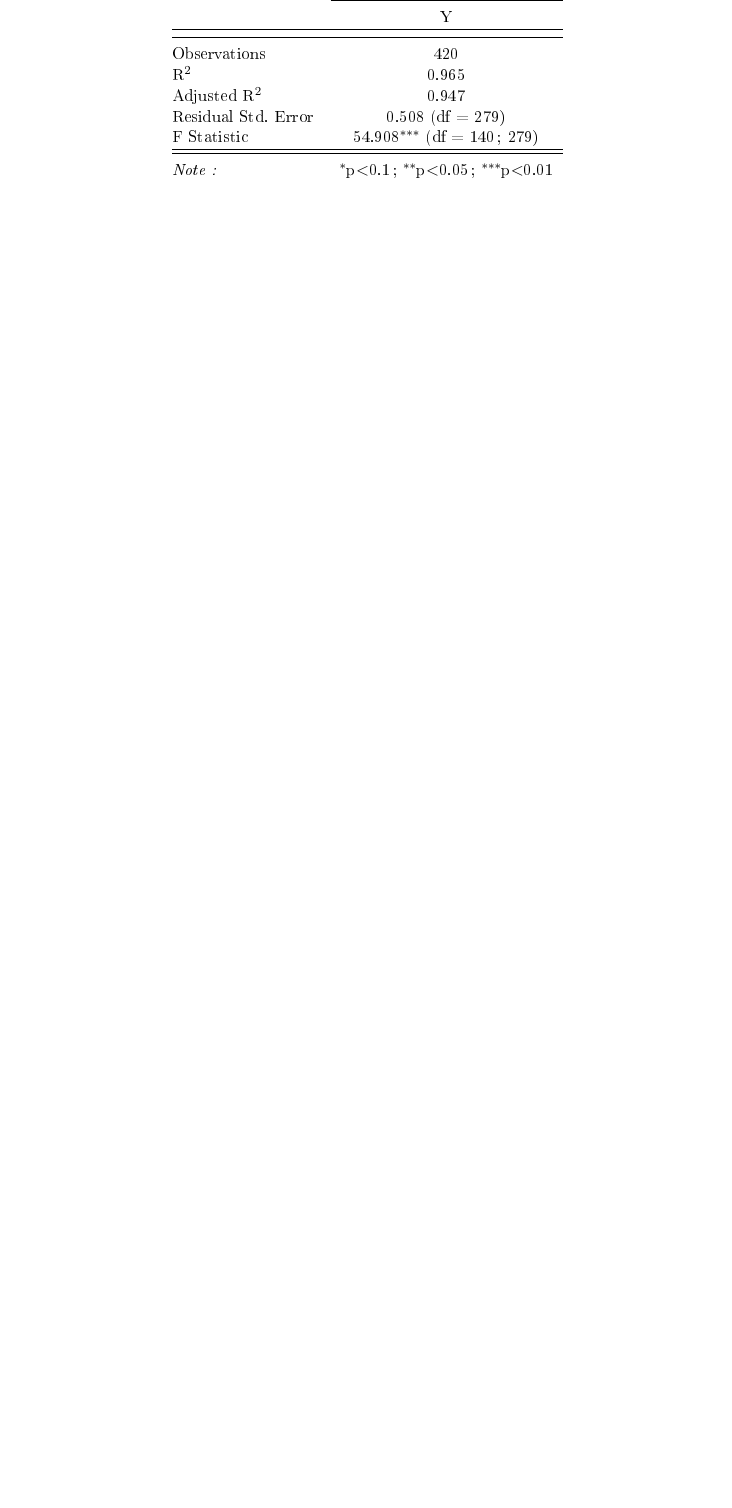
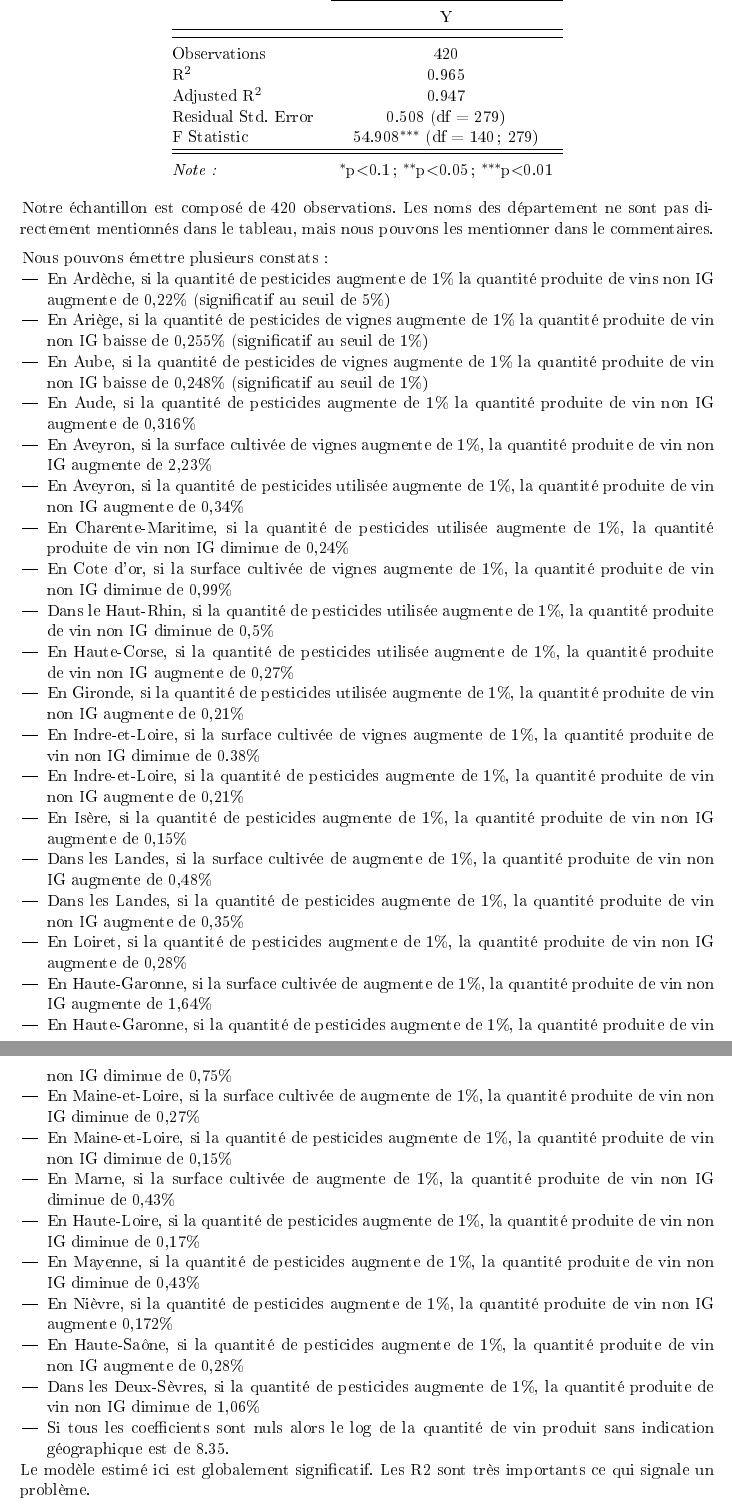
Before and after one commit to nikitagusarov/projet-aem, a LaTeX document (PremierRes/resultats.tex): part of page 9 of 9 before the commit and two parts of pages 9 and 10 of 10 after it, the two joined at a grey line, cut so that both start at the same text, the shorter picture padded with empty space. The pictures show the PDF file PremierRes/resultats.pdf that the author committed with the source.

Commit message:
Resultats

```diff
--- a/PremierRes/resultats.tex
+++ b/PremierRes/resultats.tex
@@ -651,5 +654,41 @@ F Statistic & 54.908$^{***}$ (df = 140; 279) \\
 \end{tabular}
 \end{center}
 \FloatBarrier
+Notre échantillon est composé de 420 observations.
+Les noms des département ne sont pas directement mentionnés dans le tableau, mais nous pouvons les mentionner dans le commentaires.
+\par
+Nous pouvons émettre plusieurs constats :
+\begin{itemize}
+    \item En Ardèche, si la quantité de pesticides  augmente de 1\% la quantité produite de vins non IG augmente de 0,22\% (significatif au seuil de 5\%)
+    \item En Ariège, si la quantité de pesticides de vignes augmente de 1\% la quantité produite de vin non IG baisse de 0,255\% (significatif au seuil de 1\%)
+    \item En Aube, si la quantité de pesticides de vignes augmente de 1\% la quantité produite de vin non IG baisse de 0,248\% (significatif au seuil de 1\%)
+    \item En Aude, si la quantité de pesticides augmente de 1\% la quantité produite de vin non IG augmente de 0,316\%
+    \item En Aveyron, si la surface cultivée de vignes augmente de 1\%, la quantité produite de vin non IG augmente de 2,23\%
+    \item En Aveyron, si la quantité de pesticides utilisée augmente de 1\%, la quantité produite de vin non IG augmente de 0,34\%
+    \item En Charente-Maritime, si la quantité de pesticides utilisée augmente de 1\%, la quantité produite de vin non IG diminue de 0,24\%
+    \item En Cote d’or, si la surface cultivée de vignes augmente de 1\%, la quantité produite de vin non IG diminue de 0,99\%
+    \item Dans le Haut-Rhin, si la quantité de pesticides utilisée augmente de 1\%, la quantité produite de vin non IG diminue de 0,5\%
+    \item En Haute-Corse, si la quantité de pesticides utilisée augmente de 1\%, la quantité produite de vin non IG augmente de 0,27\%
+    \item En Gironde, si la quantité de pesticides utilisée augmente de 1\%, la quantité produite de vin non IG augmente de 0,21\%
+    \item En Indre-et-Loire, si la surface cultivée de vignes augmente de 1\%, la quantité produite de vin non IG diminue de 0.38\%
+    \item En Indre-et-Loire, si la quantité de pesticides augmente de 1\%, la quantité produite de vin non IG augmente de 0,21\%
+    \item En Isère, si la quantité de pesticides augmente de 1\%, la quantité produite de vin non IG augmente de 0,15\%
+    \item Dans les Landes, si la surface cultivée de augmente de 1\%, la quantité produite de vin non IG augmente de 0,48\%
+    \item Dans les Landes, si la quantité de pesticides augmente de 1\%, la quantité produite de vin non IG augmente de 0,35\%
+    \item En Loiret, si la quantité de pesticides augmente de 1\%, la quantité produite de vin non IG augmente de 0,28\%
+    \item En Haute-Garonne, si la surface cultivée de augmente de 1\%, la quantité produite de vin non IG augmente de 1,64\%
+    \item En Haute-Garonne, si la quantité de pesticides augmente de 1\%, la quantité produite de vin non IG diminue de 0,75\%
+    \item En Maine-et-Loire, si la surface cultivée de augmente de 1\%, la quantité produite de vin non IG diminue de 0,27\%
+    \item En Maine-et-Loire, si la quantité de pesticides augmente de 1\%, la quantité produite de vin non IG diminue de 0,15\%
+    \item En Marne, si la surface cultivée de augmente de 1\%, la quantité produite de vin non IG diminue de 0,43\%
+    \item En Haute-Loire, si la quantité de pesticides augmente de 1\%, la quantité produite de vin non IG diminue de 0,17\%
+    \item En Mayenne, si la quantité de pesticides augmente de 1\%, la quantité produite de vin non IG diminue de 0,43\%
+    \item En Nièvre, si la quantité de pesticides augmente de 1\%, la quantité produite de vin non IG augmente 0,172\%
+    \item En Haute-Saône, si la quantité de pesticides augmente de 1\%, la quantité produite de vin non IG augmente de 0,28\%
+    \item  Dans les Deux-Sèvres, si la quantité de pesticides augmente de 1\%, la quantité produite de vin non IG diminue de 1,06\%
+    \item Si tous les coefficients sont nuls alors le log de la quantité de vin produit sans indication géographique est de 8.35.
+\end{itemize}
+Le modèle estimé ici est globalement significatif.
+Les R2 sont très importants ce qui signale un problème.
 
 \end{document}
```
Also changed, not shown: PremierRes/resultats.pdf, PremierRes/resultats.tex (5 more changed lines), 1 other file.
